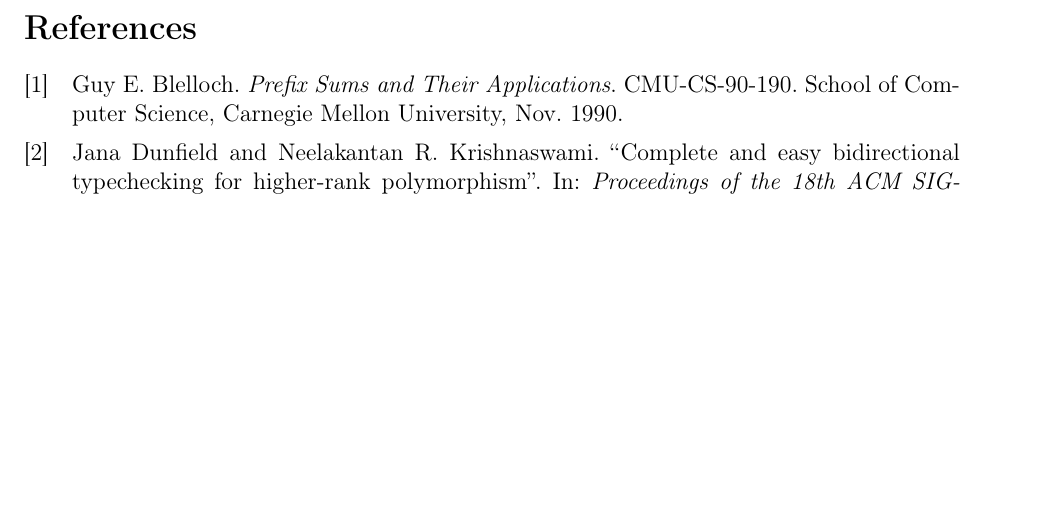
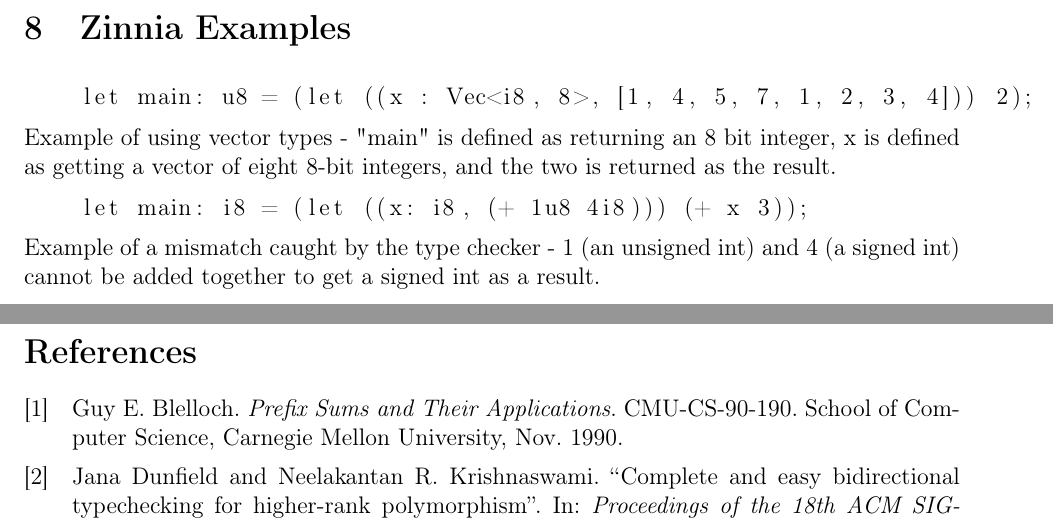
Before and after one commit to javathunderman/zinnia, a LaTeX document (latex/final_report/report.tex): part of page 16 of 16 before the commit and two parts of pages 16 and 17 of 17 after it, the two joined at a grey line, cut at the place of the change, the shorter picture padded with empty space. Compiled offline with pdfLaTeX.

Commit message:
Add example programs

```diff
--- a/latex/final_report/report.tex
+++ b/latex/final_report/report.tex
@@ -631,7 +631,16 @@ The codebase for Zinnia is available on GitHub: \url{https://github.com/javathun
 
 % I, in fact, do not want my figures in the middle of my bibliography
 \clearpage
-
+\section{Zinnia Examples}
+\begin{lstlisting}
+    let main: u8 = (let ((x : Vec<i8, 8>, [1, 4, 5, 7, 1, 2, 3, 4])) 2);
+\end{lstlisting}
+Example of using vector types - "main" is defined as returning an 8 bit integer, x is defined as getting a vector of eight 8-bit integers, and the two is returned as the result.
+\begin{lstlisting}
+    let main: i8 = (let ((x: i8, (+ 1u8 4i8))) (+ x 3));
+\end{lstlisting}
+Example of a mismatch caught by the type checker - 1 (an unsigned int) and 4 (a signed int) cannot be added together to get a signed int as a result.
+\clearpage
 \nocite{*}
 \printbibliography
 
```
Also changed, not shown: latex/final_report/report.pdf.
